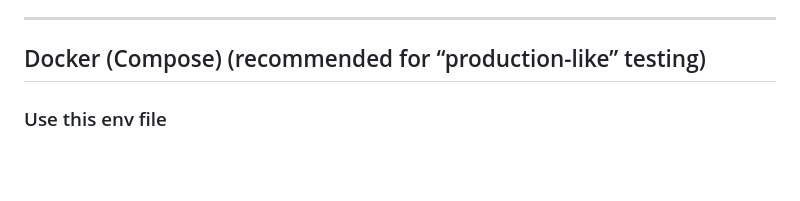
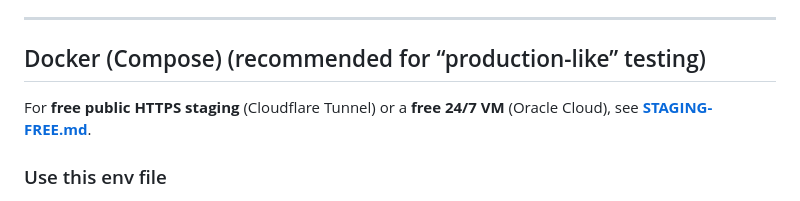
Before and after one commit to joshbrende/Constitution, a Markdown page: docs/ENVIRONMENTS.md, the part around the change. Rendered like a GitHub page; blank space fills up the shorter version.

```diff
--- a/docs/ENVIRONMENTS.md
+++ b/docs/ENVIRONMENTS.md
@@ -64,6 +64,8 @@ Fix by using database drivers (recommended) or running Redis locally and setting
 ---
 
 ## Docker (Compose) (recommended for “production-like” testing)
+
+For **free public HTTPS staging** (Cloudflare Tunnel) or a **free 24/7 VM** (Oracle Cloud), see **[STAGING-FREE.md](./STAGING-FREE.md)**.
 
 ### Use this env file
 
```
Also changed, not shown: DOCKER.md (+1 -1 lines), docs/STAGING-FREE.md (added, +344 -0 lines).
